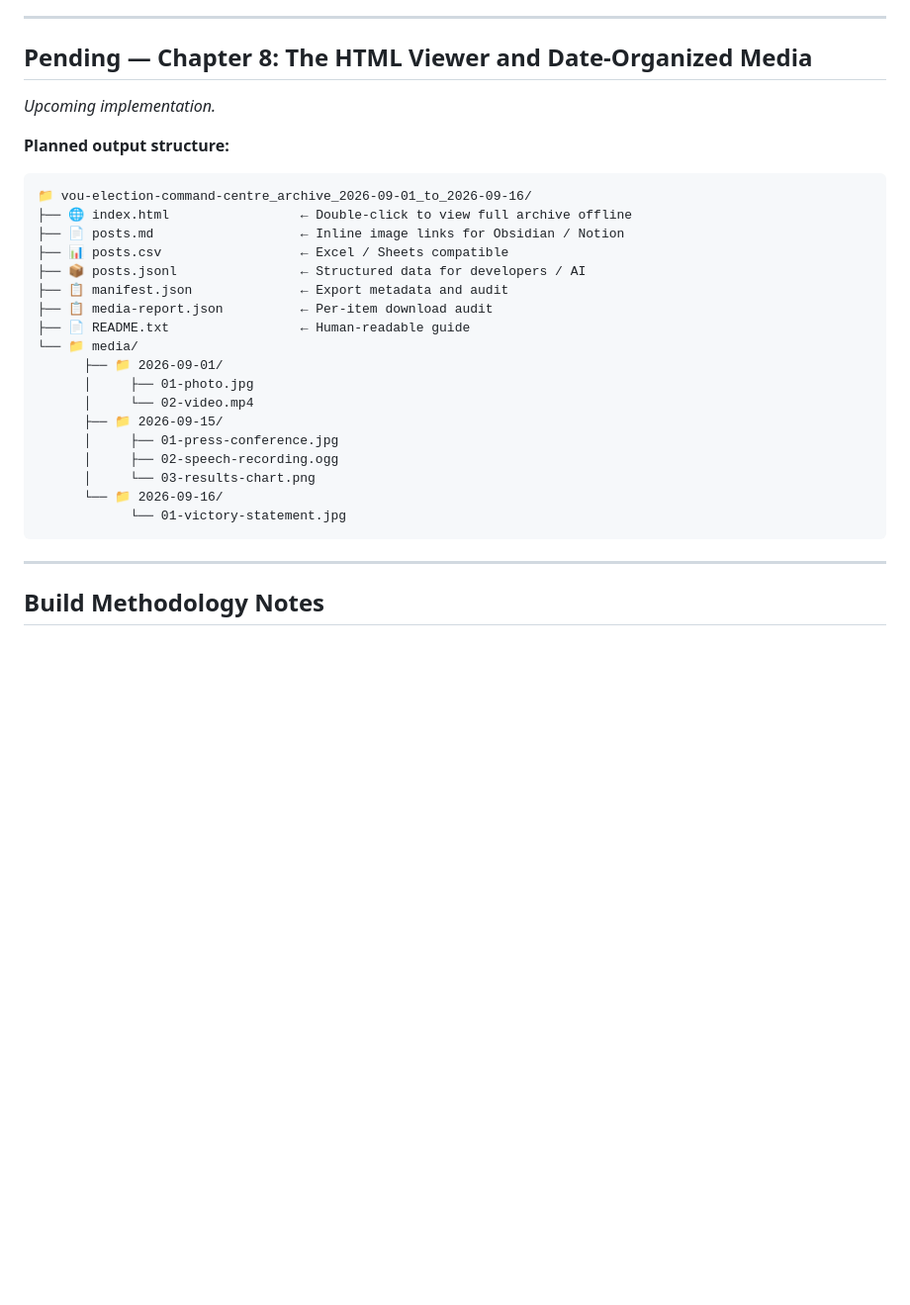
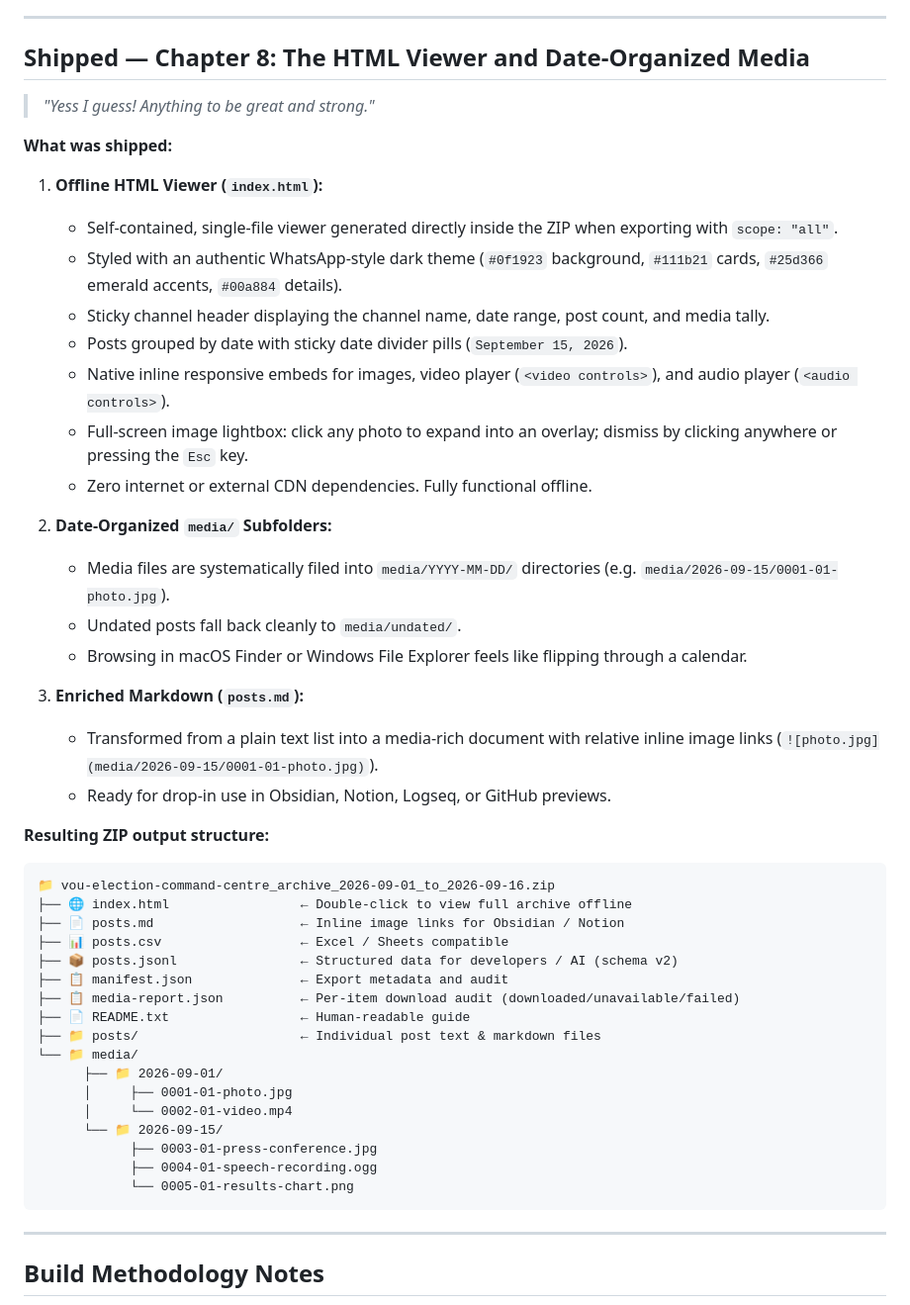
Before and after one commit to karefined-eng/wa-channel-exporter, a Markdown page: ORIGINS.md, the part around the change. Shown at 99% size. GitHub-like rendering; blank space fills up the shorter version.

````diff
--- a/ORIGINS.md
+++ b/ORIGINS.md
@@ -162,30 +162,48 @@ Voice notes in WhatsApp Channels are typically `audio/ogg; codecs=opus`. These a
 
 ---
 
-## Pending — Chapter 8: The HTML Viewer and Date-Organized Media
+## Shipped — Chapter 8: The HTML Viewer and Date-Organized Media
 
-*Upcoming implementation.*
+> *"Yess I guess! Anything to be great and strong."*
 
-**Planned output structure:**
+**What was shipped:**
+1. **Offline HTML Viewer (`index.html`):**
+   - Self-contained, single-file viewer generated directly inside the ZIP when exporting with `scope: "all"`.
+   - Styled with an authentic WhatsApp-style dark theme (`#0f1923` background, `#111b21` cards, `#25d366` emerald accents, `#00a884` details).
+   - Sticky channel header displaying the channel name, date range, post count, and media tally.
+   - Posts grouped by date with sticky date divider pills (`September 15, 2026`).
+   - Native inline responsive embeds for images, video player (`<video controls>`), and audio player (`<audio controls>`).
+   - Full-screen image lightbox: click any photo to expand into an overlay; dismiss by clicking anywhere or pressing the `Esc` key.
+   - Zero internet or external CDN dependencies. Fully functional offline.
+
+2. **Date-Organized `media/` Subfolders:**
+   - Media files are systematically filed into `media/YYYY-MM-DD/` directories (e.g. `media/2026-09-15/0001-01-photo.jpg`).
+   - Undated posts fall back cleanly to `media/undated/`.
+   - Browsing in macOS Finder or Windows File Explorer feels like flipping through a calendar.
+
+3. **Enriched Markdown (`posts.md`):**
+   - Transformed from a plain text list into a media-rich document with relative inline image links (`![photo.jpg](media/2026-09-15/0001-01-photo.jpg)`).
+   - Ready for drop-in use in Obsidian, Notion, Logseq, or GitHub previews.
+
+**Resulting ZIP output structure:**
 ```
-📁 vou-election-command-centre_archive_2026-09-01_to_2026-09-16/
+📁 vou-election-command-centre_archive_2026-09-01_to_2026-09-16.zip
 ├── 🌐 index.html                 ← Double-click to view full archive offline
 ├── 📄 posts.md                   ← Inline image links for Obsidian / Notion
 ├── 📊 posts.csv                  ← Excel / Sheets compatible
-├── 📦 posts.jsonl                ← Structured data for developers / AI
+├── 📦 posts.jsonl                ← Structured data for developers / AI (schema v2)
 ├── 📋 manifest.json              ← Export metadata and audit
-├── 📋 media-report.json          ← Per-item download audit
+├── 📋 media-report.json          ← Per-item download audit (downloaded/unavailable/failed)
 ├── 📄 README.txt                 ← Human-readable guide
+├── 📁 posts/                     ← Individual post text & markdown files
 └── 📁 media/
       ├── 📁 2026-09-01/
-      │     ├── 01-photo.jpg
-      │     └── 02-video.mp4
-      ├── 📁 2026-09-15/
-      │     ├── 01-press-conference.jpg
-      │     ├── 02-speech-recording.ogg
-      │     └── 03-results-chart.png
-      └── 📁 2026-09-16/
-            └── 01-victory-statement.jpg
+      │     ├── 0001-01-photo.jpg
+      │     └── 0002-01-video.mp4
+      └── 📁 2026-09-15/
+            ├── 0003-01-press-conference.jpg
+            ├── 0004-01-speech-recording.ogg
+            └── 0005-01-results-chart.png
 ```
 
 ---
````
Also changed, not shown: README.md (+31 -20 lines).
